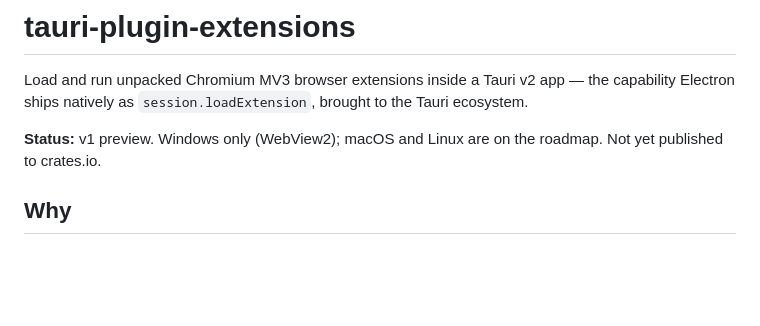
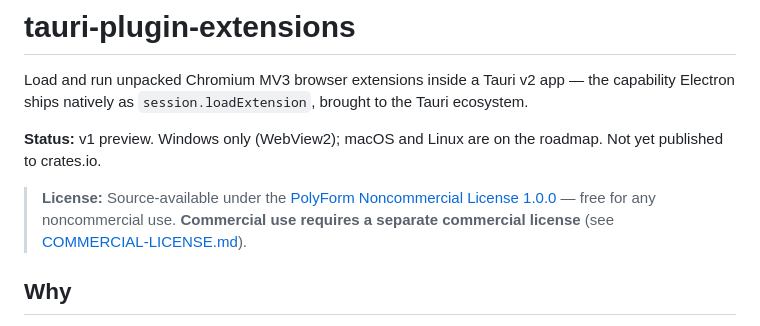
Before and after one commit to aurous37-lang/tauri-plugin-extensions, a Markdown page: README.md, the part around the change. GitHub-like rendering; blank space fills up the shorter version.

```diff
--- a/README.md
+++ b/README.md
@@ -6,6 +6,11 @@ the Tauri ecosystem.
 
 **Status:** v1 preview. Windows only (WebView2); macOS and Linux are on the
 roadmap. Not yet published to crates.io.
+
+> **License:** Source-available under the
+> [PolyForm Noncommercial License 1.0.0](./LICENSE.md) — free for any
+> noncommercial use. **Commercial use requires a separate commercial license**
+> (see [COMMERCIAL-LICENSE.md](./COMMERCIAL-LICENSE.md)).
 
 ## Why
 
```
Also changed, not shown: COMMERCIAL-LICENSE.md (added, +65 -0 lines).
